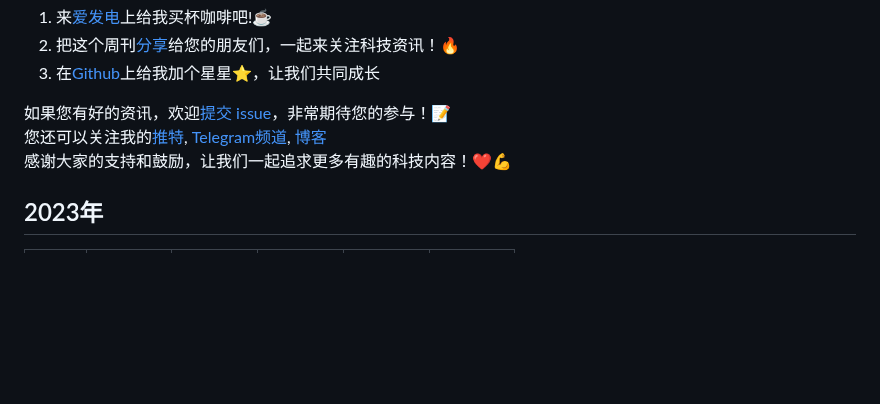
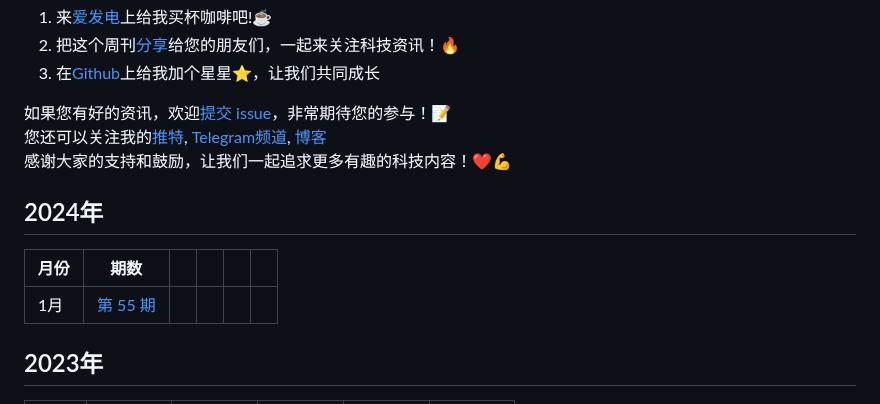
Before and after one commit to versun/54321-Weekly, a Markdown page: README.md, the part around one of its changes. Rendered like a GitHub page; blank space fills up the shorter version.

```diff
--- a/README.md
+++ b/README.md
@@ -23,5 +23,10 @@
 感谢大家的支持和鼓励，让我们一起追求更多有趣的科技内容！❤️💪
 
+
+## 2024年
+| 月份 | 期数 | | | | |
+| --- | --- | --- | --- | --- | --- |
+| 1月 | [第 55 期](https://54321.versun.me/55) |
 ## 2023年
 | 月份 | 期数 | | | | |
 | --- | --- | --- | --- | --- | --- |
```
Also changed, not shown: other parts of README.md (+1 -1 lines).
